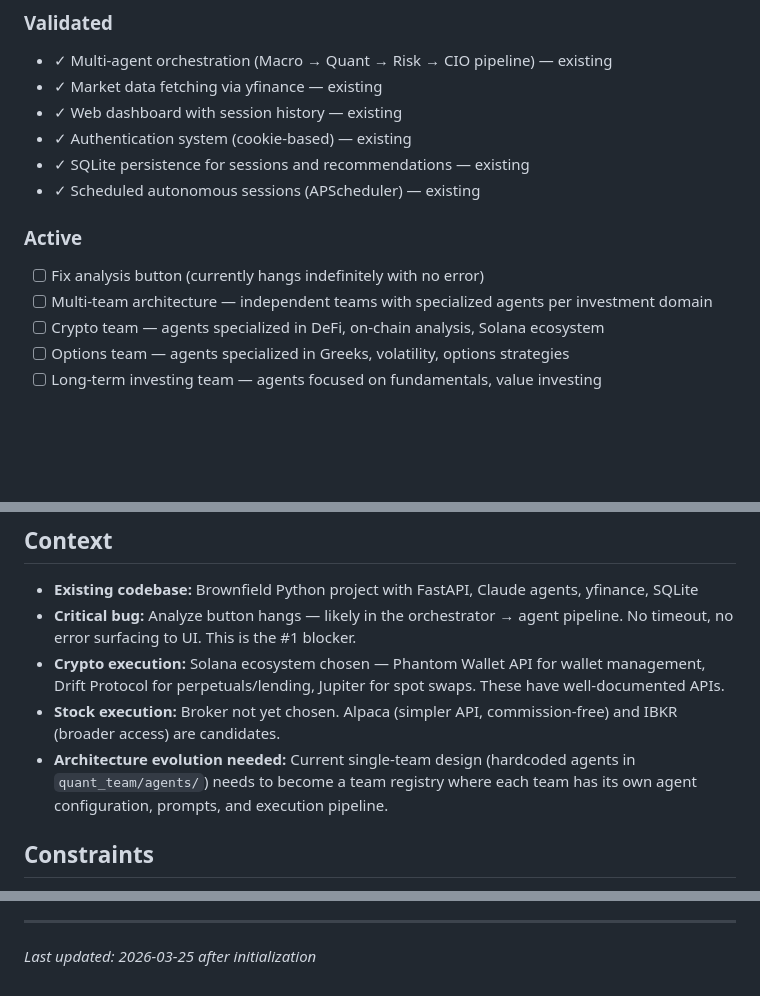
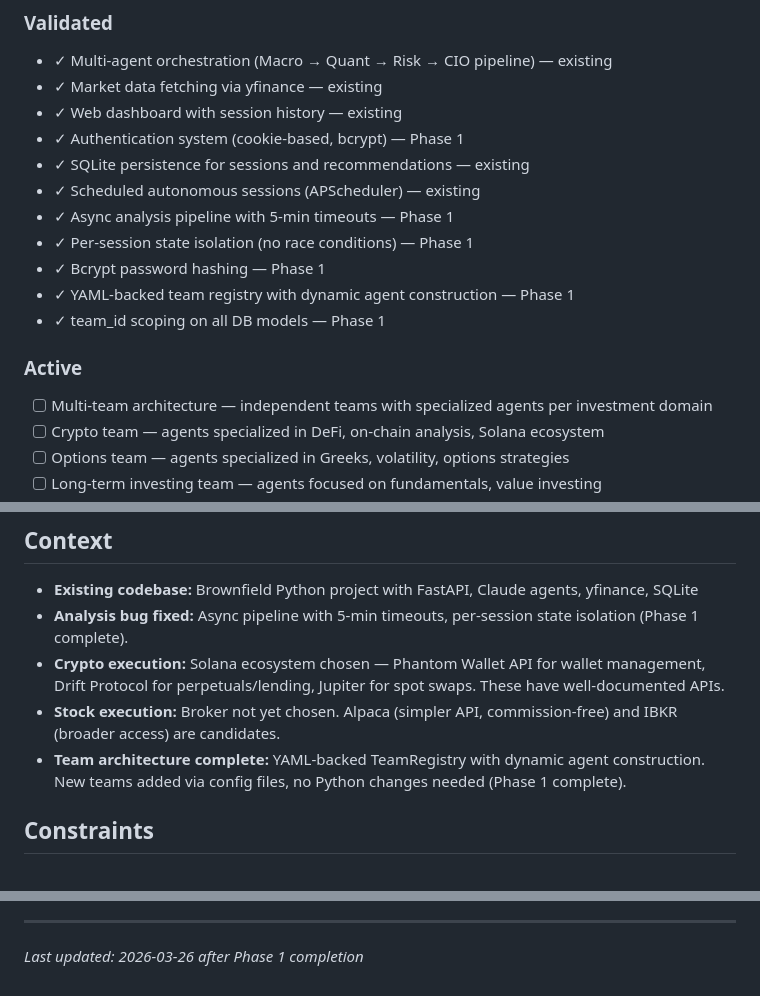
Before and after one commit to jpbuckets/quant-team, a Markdown page: .planning/PROJECT.md, 3 parts joined by grey strips. Rendered like a GitHub page; blank space fills up the shorter version.

Commit message:
docs(phase-01): evolve PROJECT.md after phase completion

```diff
--- a/.planning/PROJECT.md
+++ b/.planning/PROJECT.md
@@ -15,13 +15,17 @@ The AI agent round-table produces actionable trade decisions that can be automat
 - ✓ Multi-agent orchestration (Macro → Quant → Risk → CIO pipeline) — existing
 - ✓ Market data fetching via yfinance — existing
 - ✓ Web dashboard with session history — existing
-- ✓ Authentication system (cookie-based) — existing
+- ✓ Authentication system (cookie-based, bcrypt) — Phase 1
 - ✓ SQLite persistence for sessions and recommendations — existing
 - ✓ Scheduled autonomous sessions (APScheduler) — existing
+- ✓ Async analysis pipeline with 5-min timeouts — Phase 1
+- ✓ Per-session state isolation (no race conditions) — Phase 1
+- ✓ Bcrypt password hashing — Phase 1
+- ✓ YAML-backed team registry with dynamic agent construction — Phase 1
+- ✓ team_id scoping on all DB models — Phase 1
 
 ### Active
 
-- [ ] Fix analysis button (currently hangs indefinitely with no error)
 - [ ] Multi-team architecture — independent teams with specialized agents per investment domain
 - [ ] Crypto team — agents specialized in DeFi, on-chain analysis, Solana ecosystem
 - [ ] Options team — agents specialized in Greeks, volatility, options strategies
@@ -40,10 +44,10 @@ The AI agent round-table produces actionable trade decisions that can be automat
 ## Context
 
 - **Existing codebase:** Brownfield Python project with FastAPI, Claude agents, yfinance, SQLite
-- **Critical bug:** Analyze button hangs — likely in the orchestrator → agent pipeline. No timeout, no error surfacing to UI. This is the #1 blocker.
+- **Analysis bug fixed:** Async pipeline with 5-min timeouts, per-session state isolation (Phase 1 complete).
 - **Crypto execution:** Solana ecosystem chosen — Phantom Wallet API for wallet management, Drift Protocol for perpetuals/lending, Jupiter for spot swaps. These have well-documented APIs.
 - **Stock execution:** Broker not yet chosen. Alpaca (simpler API, commission-free) and IBKR (broader access) are candidates.
-- **Architecture evolution needed:** Current single-team design (hardcoded agents in `quant_team/agents/`) needs to become a team registry where each team has its own agent configuration, prompts, and execution pipeline.
+- **Team architecture complete:** YAML-backed TeamRegistry with dynamic agent construction. New teams added via config files, no Python changes needed (Phase 1 complete).
 
 ## Constraints
 
@@ -79,4 +83,4 @@ This document evolves at phase transitions and milestone boundaries.
 4. Update Context with current state
 
 ---
-*Last updated: 2026-03-25 after initialization*
+*Last updated: 2026-03-26 after Phase 1 completion*
```
